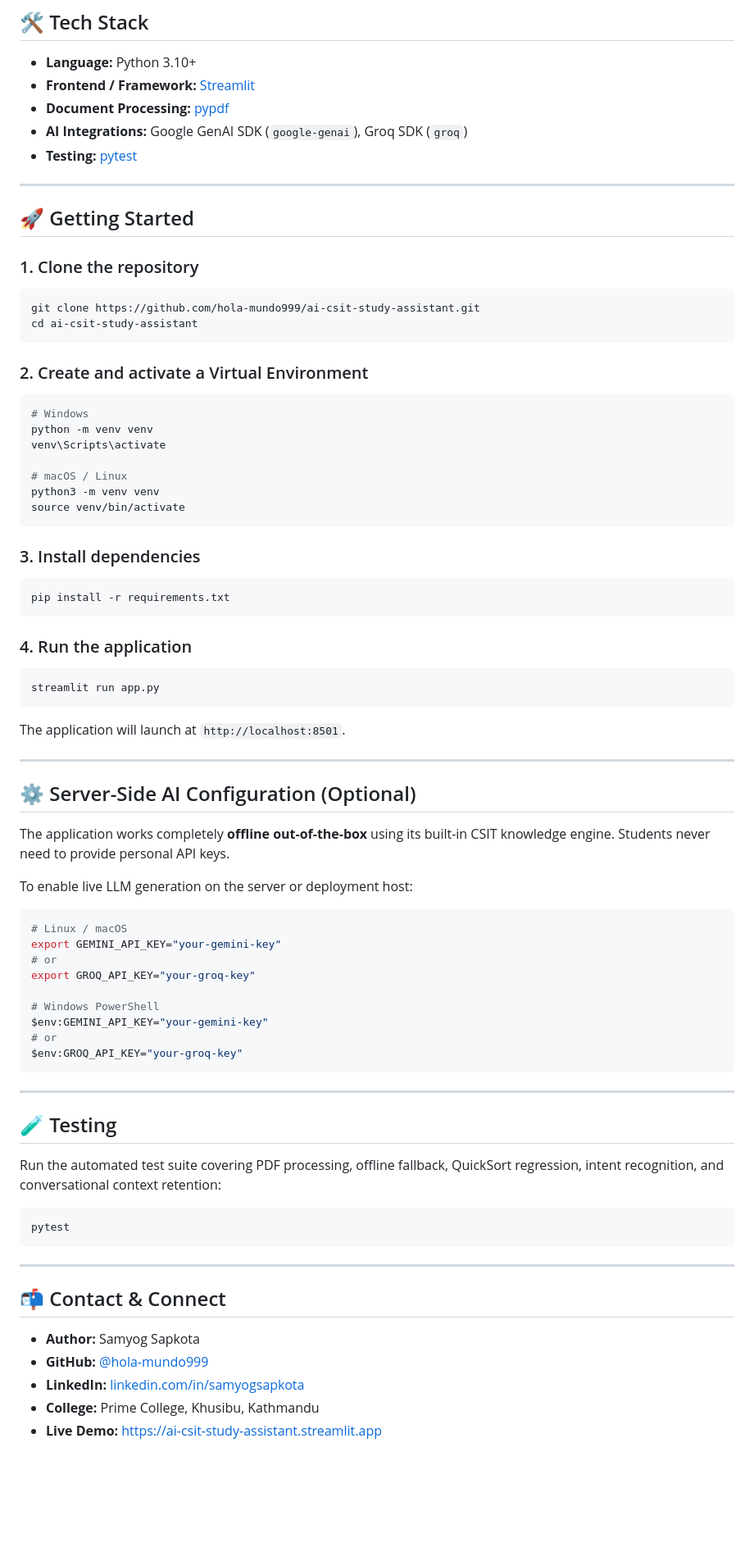
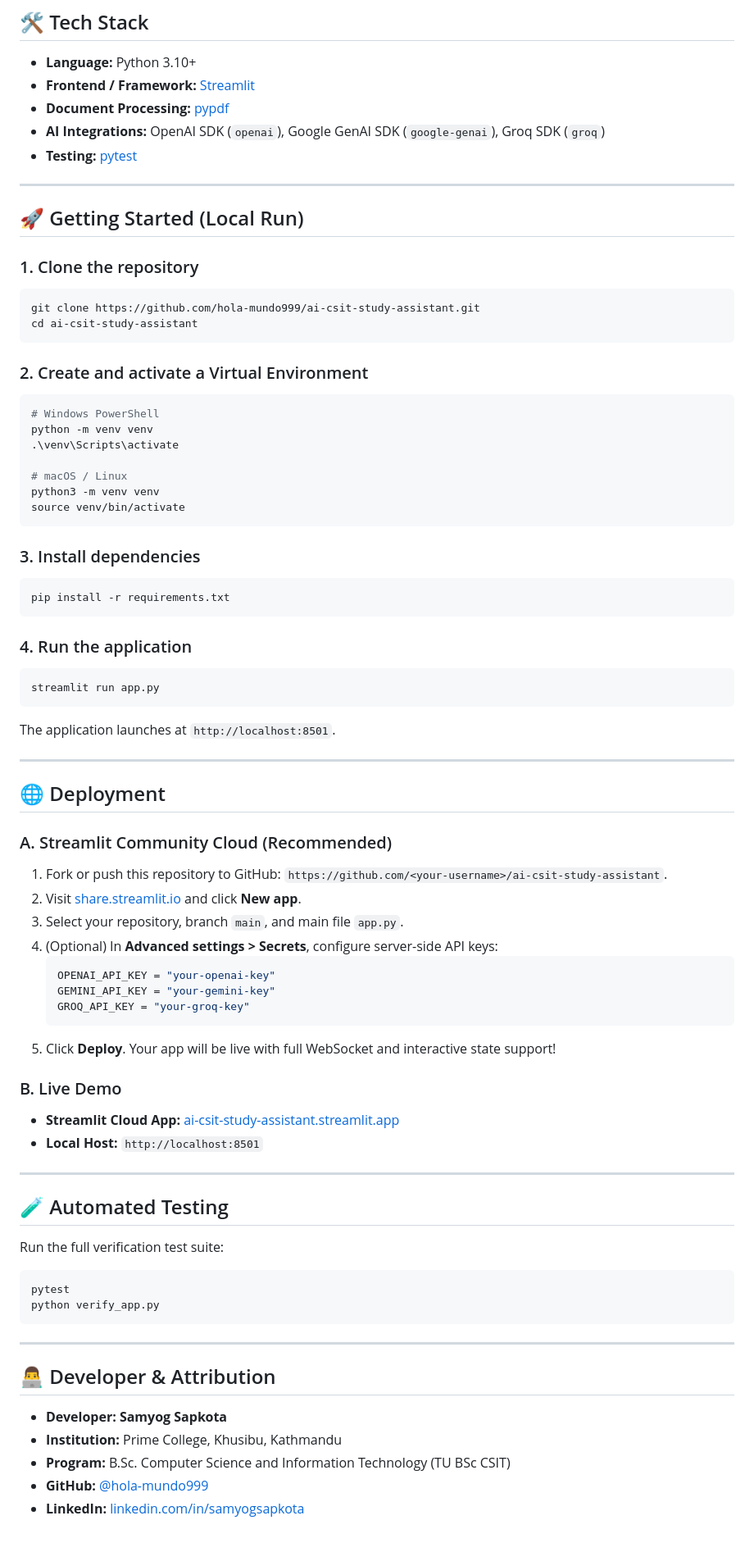
Before and after one commit to hola-mundo999/ai-csit-study-assistant, a Markdown page: README.md, the part around one of its changes. Shown at 82% size. Rendered like a GitHub page; blank space fills up the shorter version.

Commit message:
docs: update README with CSIT Pulse features and deployment guide

````diff
--- a/README.md
+++ b/README.md
@@ -48,12 +53,12 @@ flowchart TD
 - **Language:** Python 3.10+
 - **Frontend / Framework:** [Streamlit](https://streamlit.io/)
 - **Document Processing:** [pypdf](https://pypi.org/project/pypdf/)
-- **AI Integrations:** Google GenAI SDK (`google-genai`), Groq SDK (`groq`)
+- **AI Integrations:** OpenAI SDK (`openai`), Google GenAI SDK (`google-genai`), Groq SDK (`groq`)
 - **Testing:** [pytest](https://pytest.org/)
 
 ---
 
-## 🚀 Getting Started
+## 🚀 Getting Started (Local Run)
 
 ### 1. Clone the repository
 ```bash
@@ -63,9 +68,9 @@ cd ai-csit-study-assistant
 
 ### 2. Create and activate a Virtual Environment
 ```bash
-# Windows
+# Windows PowerShell
 python -m venv venv
-venv\Scripts\activate
+.\venv\Scripts\activate
 
 # macOS / Linux
 python3 -m venv venv
@@ -82,44 +87,45 @@ pip install -r requirements.txt
 streamlit run app.py
 ```
 
-The application will launch at `http://localhost:8501`.
+The application launches at `http://localhost:8501`.
 
 ---
 
-## ⚙️ Server-Side AI Configuration (Optional)
+## 🌐 Deployment
 
-The application works completely **offline out-of-the-box** using its built-in CSIT knowledge engine. Students never need to provide personal API keys.
+### A. Streamlit Community Cloud (Recommended)
+1. Fork or push this repository to GitHub: `https://github.com/<your-username>/ai-csit-study-assistant`.
+2. Visit [share.streamlit.io](https://share.streamlit.io/) and click **New app**.
+3. Select your repository, branch `main`, and main file `app.py`.
+4. (Optional) In **Advanced settings > Secrets**, configure server-side API keys:
+   ```toml
+   OPENAI_API_KEY = "your-openai-key"
+   GEMINI_API_KEY = "your-gemini-key"
+   GROQ_API_KEY = "your-groq-key"
+   ```
+5. Click **Deploy**. Your app will be live with full WebSocket and interactive state support!
 
-To enable live LLM generation on the server or deployment host:
+### B. Live Demo
+- **Streamlit Cloud App:** [ai-csit-study-assistant.streamlit.app](https://ai-csit-study-assistant.streamlit.app)
+- **Local Host:** `http://localhost:8501`
+
+---
+
+## 🧪 Automated Testing
+
+Run the full verification test suite:
 
 ```bash
-# Linux / macOS
-export GEMINI_API_KEY="your-gemini-key"
-# or
-export GROQ_API_KEY="your-groq-key"
-
-# Windows PowerShell
-$env:GEMINI_API_KEY="your-gemini-key"
-# or
-$env:GROQ_API_KEY="your-groq-key"
+pytest
+python verify_app.py
 ```
 
 ---
 
-## 🧪 Testing
+## 👨‍💻 Developer & Attribution
 
-Run the automated test suite covering PDF processing, offline fallback, QuickSort regression, intent recognition, and conversational context retention:
-
-```bash
-pytest
-```
-
----
-
-## 📬 Contact & Connect
-
-- **Author:** Samyog Sapkota
+- **Developer:** **Samyog Sapkota**
+- **Institution:** Prime College, Khusibu, Kathmandu
+- **Program:** B.Sc. Computer Science and Information Technology (TU BSc CSIT)
 - **GitHub:** [@hola-mundo999](https://github.com/hola-mundo999)
 - **LinkedIn:** [linkedin.com/in/samyogsapkota](https://www.linkedin.com/in/samyogsapkota/)
-- **College:** Prime College, Khusibu, Kathmandu
-- **Live Demo:** [https://ai-csit-study-assistant.streamlit.app](https://ai-csit-study-assistant.streamlit.app)
````
Also changed, not shown: other parts of README.md (+31 -26 lines).
